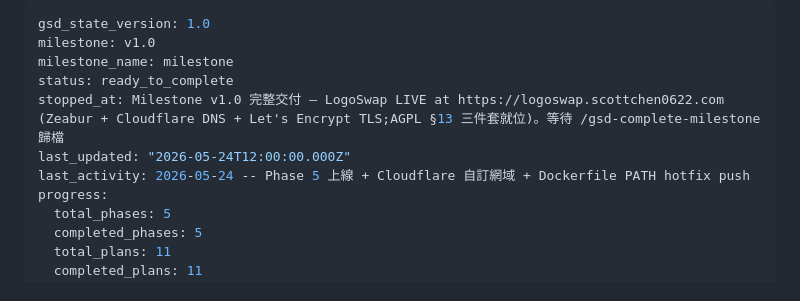
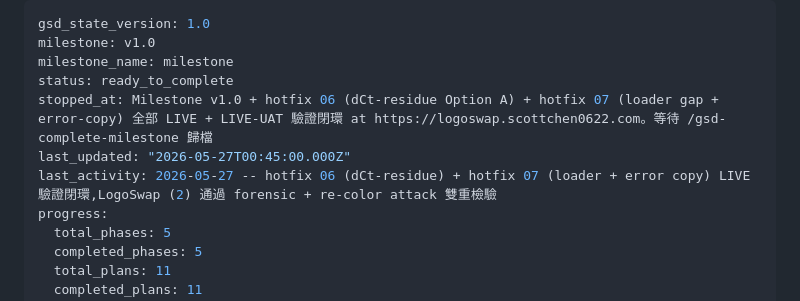
Before and after one commit to sc126-cornell/LogoSwap, a Markdown page: .planning/STATE.md, the part around one of its changes. Rendered like a GitHub page.

```diff
--- a/.planning/STATE.md
+++ b/.planning/STATE.md
@@ -3,9 +3,9 @@ gsd_state_version: 1.0
 milestone: v1.0
 milestone_name: milestone
 status: ready_to_complete
-stopped_at: Milestone v1.0 完整交付 — LogoSwap LIVE at https://logoswap.scottchen0622.com (Zeabur + Cloudflare DNS + Let's Encrypt TLS;AGPL §13 三件套就位)。等待 /gsd-complete-milestone 歸檔
-last_updated: "2026-05-24T12:00:00.000Z"
-last_activity: 2026-05-24 -- Phase 5 上線 + Cloudflare 自訂網域 + Dockerfile PATH hotfix push
+stopped_at: Milestone v1.0 + hotfix 06 (dCt-residue Option A) + hotfix 07 (loader gap + error-copy) 全部 LIVE + LIVE-UAT 驗證閉環 at https://logoswap.scottchen0622.com。等待 /gsd-complete-milestone 歸檔
+last_updated: "2026-05-27T00:45:00.000Z"
+last_activity: 2026-05-27 -- hotfix 06 (dCt-residue) + hotfix 07 (loader + error copy) LIVE 驗證閉環,LogoSwap (2) 通過 forensic + re-color attack 雙重檢驗
 progress:
   total_phases: 5
   completed_phases: 5
```
Also changed, not shown: other parts of .planning/STATE.md (+33 -2 lines), 2 other files.
